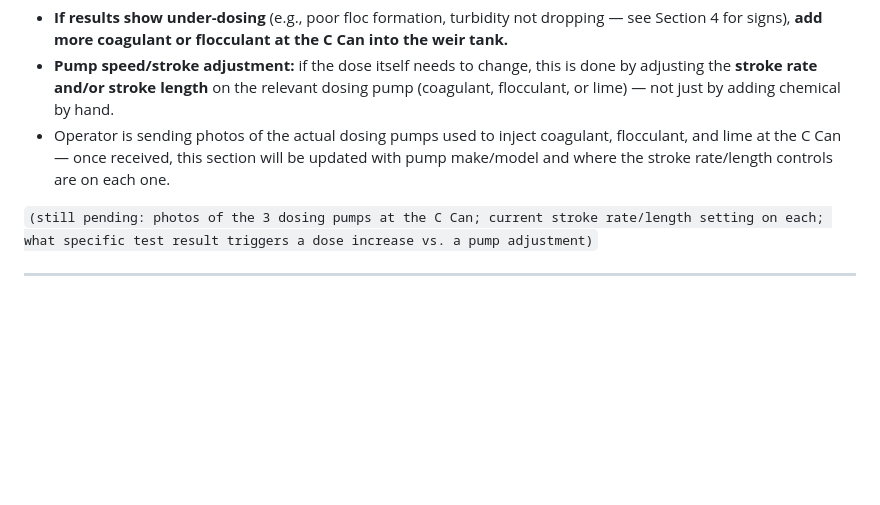
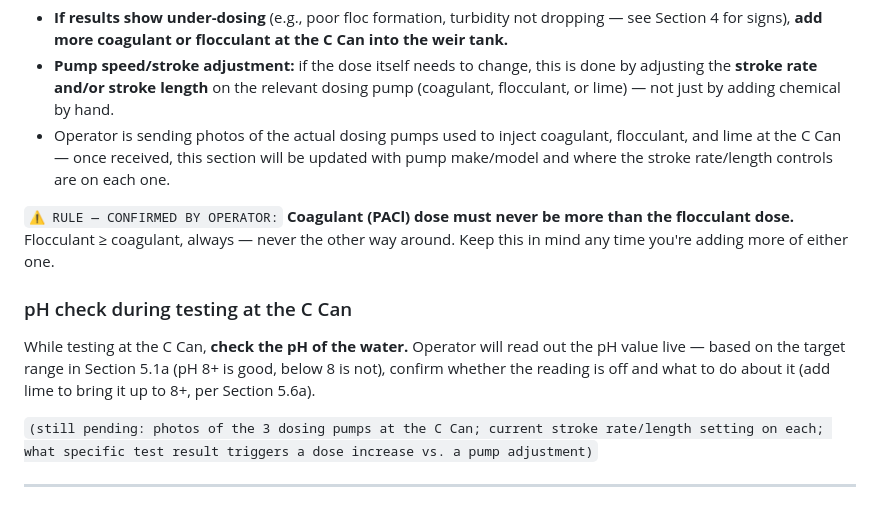
Before and after one commit to oliverpeterschukwuma-maker/ascendagenticoutbound, a Markdown page: water-treatment-manual/sections/05_chemical_dosing.md, the part around the change. Rendered like a GitHub page; blank space fills up the shorter version.

Commit message:
Add coagulant <= flocculant rule and live pH-check workflow at C Can
Operator confirmed coagulant dose must never exceed flocculant dose,
and described the live testing workflow: read pH at the C Can, get
confirmation on whether it's off and how to correct it.

```diff
--- a/water-treatment-manual/sections/05_chemical_dosing.md
+++ b/water-treatment-manual/sections/05_chemical_dosing.md
@@ -41,6 +41,11 @@ This is an iron-removal and hydrocarbon-removal system, not a drinking water pla
 - **If results show under-dosing** (e.g., poor floc formation, turbidity not dropping — see Section 4 for signs), **add more coagulant or flocculant at the C Can into the weir tank.**
 - **Pump speed/stroke adjustment:** if the dose itself needs to change, this is done by adjusting the **stroke rate and/or stroke length** on the relevant dosing pump (coagulant, flocculant, or lime) — not just by adding chemical by hand.
 - Operator is sending photos of the actual dosing pumps used to inject coagulant, flocculant, and lime at the C Can — once received, this section will be updated with pump make/model and where the stroke rate/length controls are on each one.
+
+`⚠️ RULE — CONFIRMED BY OPERATOR:` **Coagulant (PACl) dose must never be more than the flocculant dose.** Flocculant ≥ coagulant, always — never the other way around. Keep this in mind any time you're adding more of either one.
+
+### pH check during testing at the C Can
+While testing at the C Can, **check the pH of the water.** Operator will read out the pH value live — based on the target range in Section 5.1a (pH 8+ is good, below 8 is not), confirm whether the reading is off and what to do about it (add lime to bring it up to 8+, per Section 5.6a).
 
 `(still pending: photos of the 3 dosing pumps at the C Can; current stroke rate/length setting on each; what specific test result triggers a dose increase vs. a pump adjustment)`
 
```
